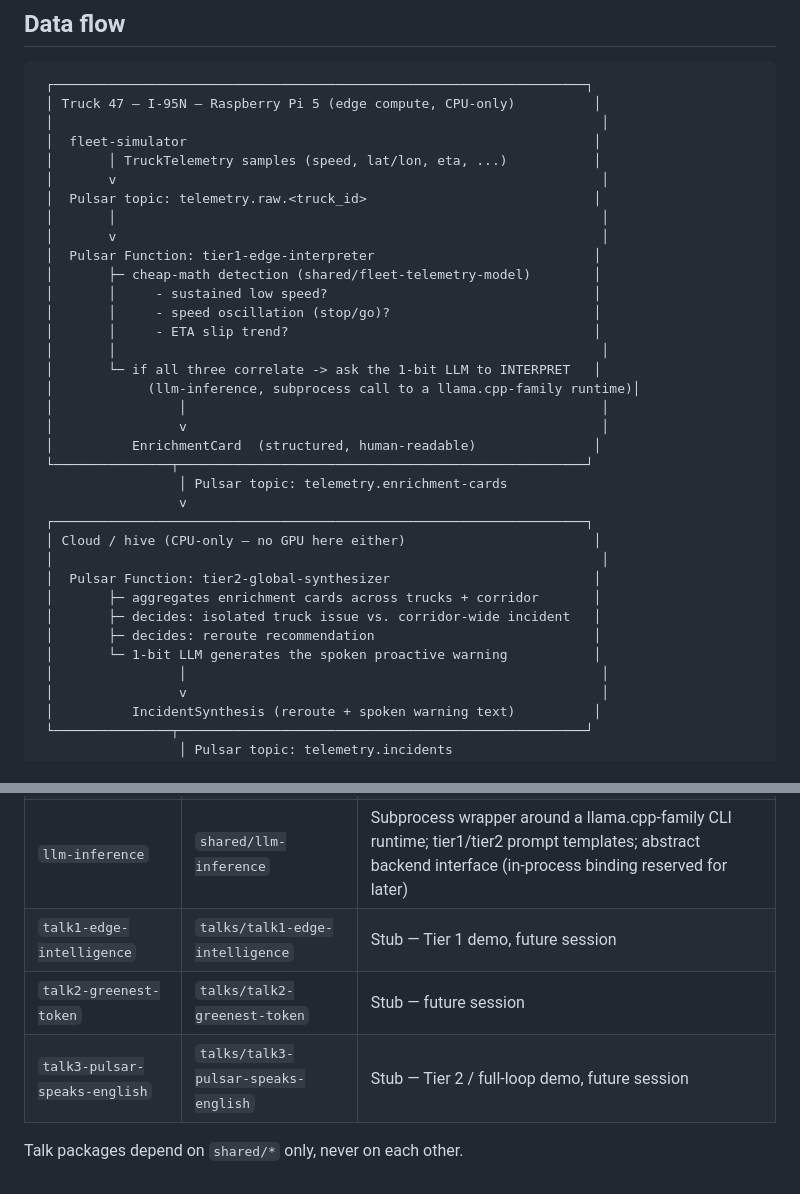
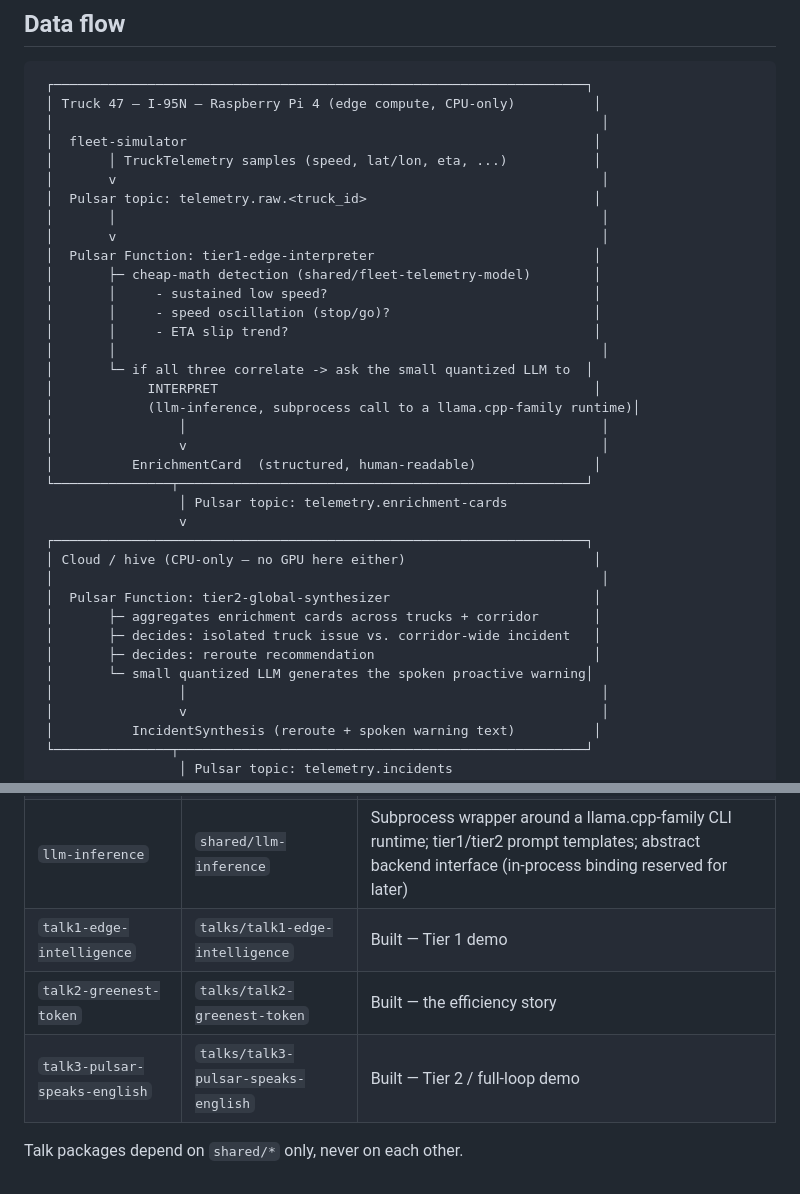
Before and after one commit to david-streamlio/fleet-trilogy, a Markdown page: docs/ARCHITECTURE.md, 2 parts joined by grey strips. Rendered like a GitHub page.

````diff
--- a/docs/ARCHITECTURE.md
+++ b/docs/ARCHITECTURE.md
@@ -6,7 +6,7 @@ See [CANON.md](CANON.md) for the locked facts this diagram must stay consistent
 
 ```
  ┌────────────────────────────────────────────────────────────────────┐
- │ Truck 47 — I-95N — Raspberry Pi 5 (edge compute, CPU-only)          │
+ │ Truck 47 — I-95N — Raspberry Pi 4 (edge compute, CPU-only)          │
  │                                                                      │
  │  fleet-simulator                                                    │
  │       │ TruckTelemetry samples (speed, lat/lon, eta, ...)           │
@@ -20,7 +20,8 @@ See [CANON.md](CANON.md) for the locked facts this diagram must stay consistent
  │       │     - speed oscillation (stop/go)?                          │
  │       │     - ETA slip trend?                                       │
  │       │                                                              │
- │       └─ if all three correlate -> ask the 1-bit LLM to INTERPRET   │
+ │       └─ if all three correlate -> ask the small quantized LLM to  │
+ │            INTERPRET                                                │
  │            (llm-inference, subprocess call to a llama.cpp-family runtime)│
  │                │                                                     │
  │                v                                                     │
@@ -35,7 +36,7 @@ See [CANON.md](CANON.md) for the locked facts this diagram must stay consistent
  │       ├─ aggregates enrichment cards across trucks + corridor       │
  │       ├─ decides: isolated truck issue vs. corridor-wide incident   │
  │       ├─ decides: reroute recommendation                            │
- │       └─ 1-bit LLM generates the spoken proactive warning           │
+ │       └─ small quantized LLM generates the spoken proactive warning│
  │                │                                                     │
  │                v                                                     │
  │          IncidentSynthesis (reroute + spoken warning text)          │
@@ -52,8 +53,8 @@ See [CANON.md](CANON.md) for the locked facts this diagram must stay consistent
 | `fleet-telemetry-model` | `shared/fleet-telemetry-model` | `TruckTelemetry`, `EnrichmentCard`, `IncidentSynthesis` schemas; cheap-math anomaly detection; Pulsar topic name constants |
 | `fleet-simulator` | `shared/fleet-simulator` | The one fleet telemetry generator, including the Truck 47 / I-95N slowdown scenario |
 | `llm-inference` | `shared/llm-inference` | Subprocess wrapper around a llama.cpp-family CLI runtime; tier1/tier2 prompt templates; abstract backend interface (in-process binding reserved for later) |
-| `talk1-edge-intelligence` | `talks/talk1-edge-intelligence` | Stub — Tier 1 demo, future session |
-| `talk2-greenest-token` | `talks/talk2-greenest-token` | Stub — future session |
-| `talk3-pulsar-speaks-english` | `talks/talk3-pulsar-speaks-english` | Stub — Tier 2 / full-loop demo, future session |
+| `talk1-edge-intelligence` | `talks/talk1-edge-intelligence` | Built — Tier 1 demo |
+| `talk2-greenest-token` | `talks/talk2-greenest-token` | Built — the efficiency story |
+| `talk3-pulsar-speaks-english` | `talks/talk3-pulsar-speaks-english` | Built — Tier 2 / full-loop demo |
 
 Talk packages depend on `shared/*` only, never on each other.
````
Also changed, not shown: README.md (+25 -16 lines), docs/CANON.md (+48 -28 lines).
